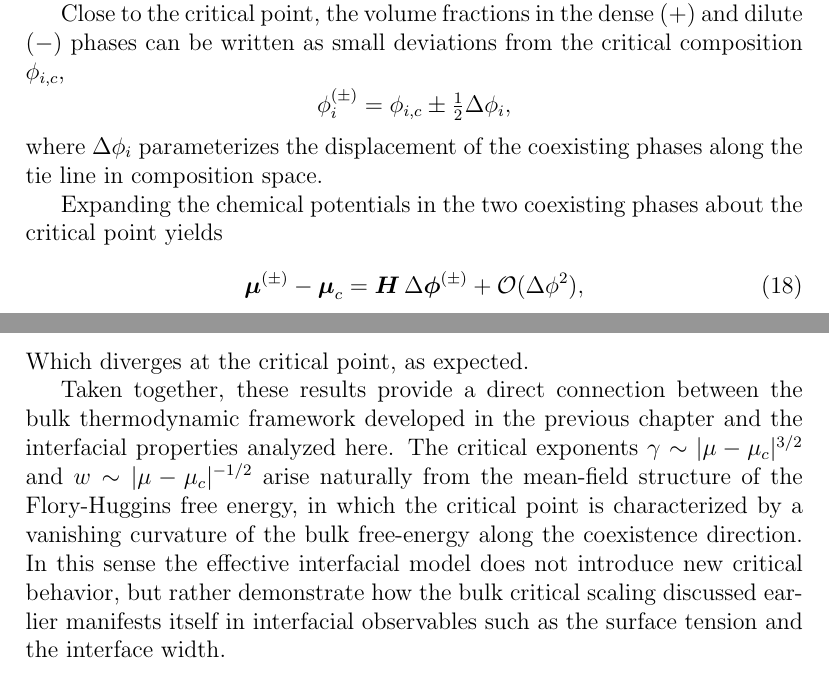
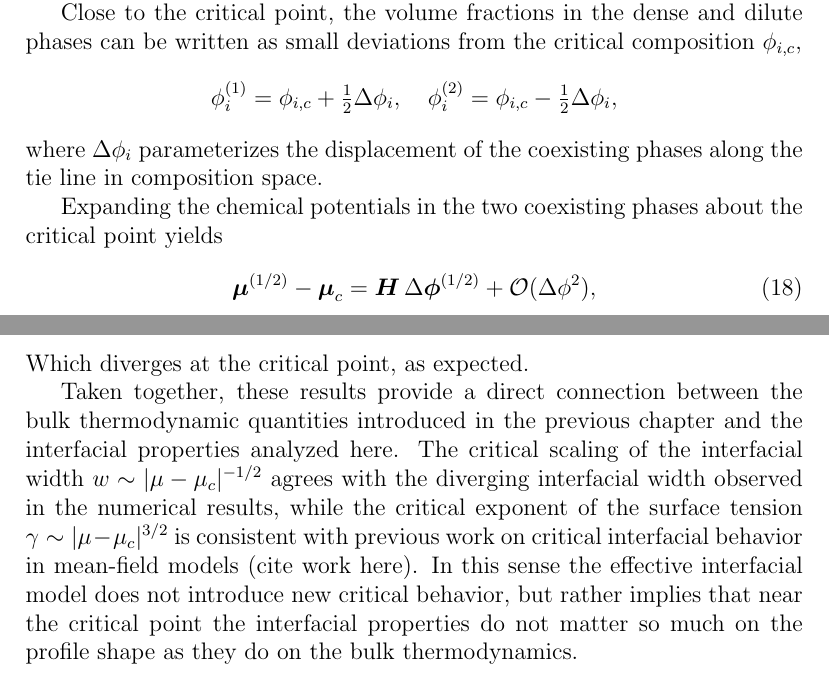
Before and after one commit to steenmalcolm/masterthesis, a LaTeX document (main.tex): two parts of pages 21 and 24 of 34, joined at a grey line, cut so that both start at the same text. Compiled offline with pdfLaTeX.

Commit message:
Change phase labeling from +- to 1/2 consistently throughout manuscript and rewrite last part of 'Asymptotic critical scaling'

```diff
--- a/main.tex
+++ b/main.tex
@@ -683,41 +683,22 @@ consider the term
 which depends solely on the difference between the bulk compositions of the two
 coexisting phases.
 
-Close to the critical point, the volume fractions in the dense $(+)$ and dilute $(-)$
+Close to the critical point, the volume fractions in the dense and dilute
 phases can be written as small deviations from the critical composition
 $\phi_{i,c}$,
 \[
-    \phi_i^{(\pm)} = \phi_{i,c} \pm\tfrac{1}{2} \Delta \phi_i,
+    \phi_i^{(1)} = \phi_{i,c} + \tfrac{1}{2} \Delta \phi_i, \quad \phi_i^{(2)} = \phi_{i,c} - \tfrac{1}{2} \Delta \phi_i,
 \]
 where $\Delta \phi_i$ parameterizes the displacement of the coexisting phases along
 the tie line in composition space.
-% The difference between the two phases is then
-% \[
-%     \Delta \phi_i
-%     =
-%     \phi_i^{(+)} - \phi_i^{(-)}
-%     =
-%     2\,\delta \phi_i.
-% \]
-
-% Substituting this expression into the quadratic form yields
-% \[
-%     \tfrac{1}{2}\,\Delta \phi_i \,\kappa_{ij}\, \Delta \phi_j
-%     =
-%     2\, \delta \phi_i \,\kappa_{ij}\, \delta \phi_j.
-% \]
-% Thus, the scaling of this term near criticality is entirely determined by the
-% magnitude of the composition deviation $\delta \boldsymbol{\phi}$ from the critical
-% point.
 
 
 Expanding the chemical potentials in the two coexisting phases about the critical
 point yields
 \begin{equation}
-    \boldsymbol{\mu}^{(\pm)} - \boldsymbol{\mu}_c
+    \boldsymbol{\mu}^{(1/2)} - \boldsymbol{\mu}_c
     =
-    \boldsymbol{H}\,\Delta\boldsymbol{\phi}^{(\pm)}
-    + \mathcal{O}(\Delta \phi^2),
+    \boldsymbol{H}\,\Delta\boldsymbol{\phi}^{(1/2)} + \mathcal{O}(\Delta \phi^2),
 \end{equation}
 where $\boldsymbol{H}$ denotes the Hessian of the local free-energy density evaluated
 at the critical composition, and
@@ -1004,16 +987,12 @@ Which diverges at the critical point, as expected.
 \end{figure}
 
 Taken together, these results provide a direct connection between the bulk
-thermodynamic framework developed in the previous chapter and the interfacial
-properties analyzed here. The critical exponents
-$\gamma \sim |\mu-\mu_c|^{3/2}$ and $w \sim |\mu-\mu_c|^{-1/2}$ arise naturally from
-the mean-field structure of the Flory-Huggins free energy, in which the critical
-point is characterized by a vanishing curvature of the bulk free-energy
-along the coexistence direction. In this sense the
-effective interfacial model does not introduce new critical behavior, but rather
-demonstrate how the bulk critical scaling discussed earlier manifests itself in
-interfacial observables such as the surface tension and the interface width.
-
+thermodynamic quantities introduced in the previous chapter and the interfacial
+properties analyzed here. The critical scaling of the interfacial width $w \sim |\mu-\mu_c|^{-1/2}$ agrees with the
+diverging interfacial width observed in the numerical results, while the critical exponent of the surface tension $\gamma \sim |\mu-\mu_c|^{3/2}$ is consistent
+with previous work on critical interfacial behavior in mean-field models (cite work here).
+In this sense the effective interfacial model does not introduce new critical behavior, but rather
+implies that near the critical point the interfacial properties do not matter so much on the profile shape as they do on the bulk thermodynamics.
 % \begin{itemize}
 %     \item Expand two terms for \(\mu_2-\mu_{2,c}\ll1\) and collect to find critical scaling behavior
 % \end{itemize}
```
Also changed, not shown: main.pdf, main.tex (44 more changed lines).
